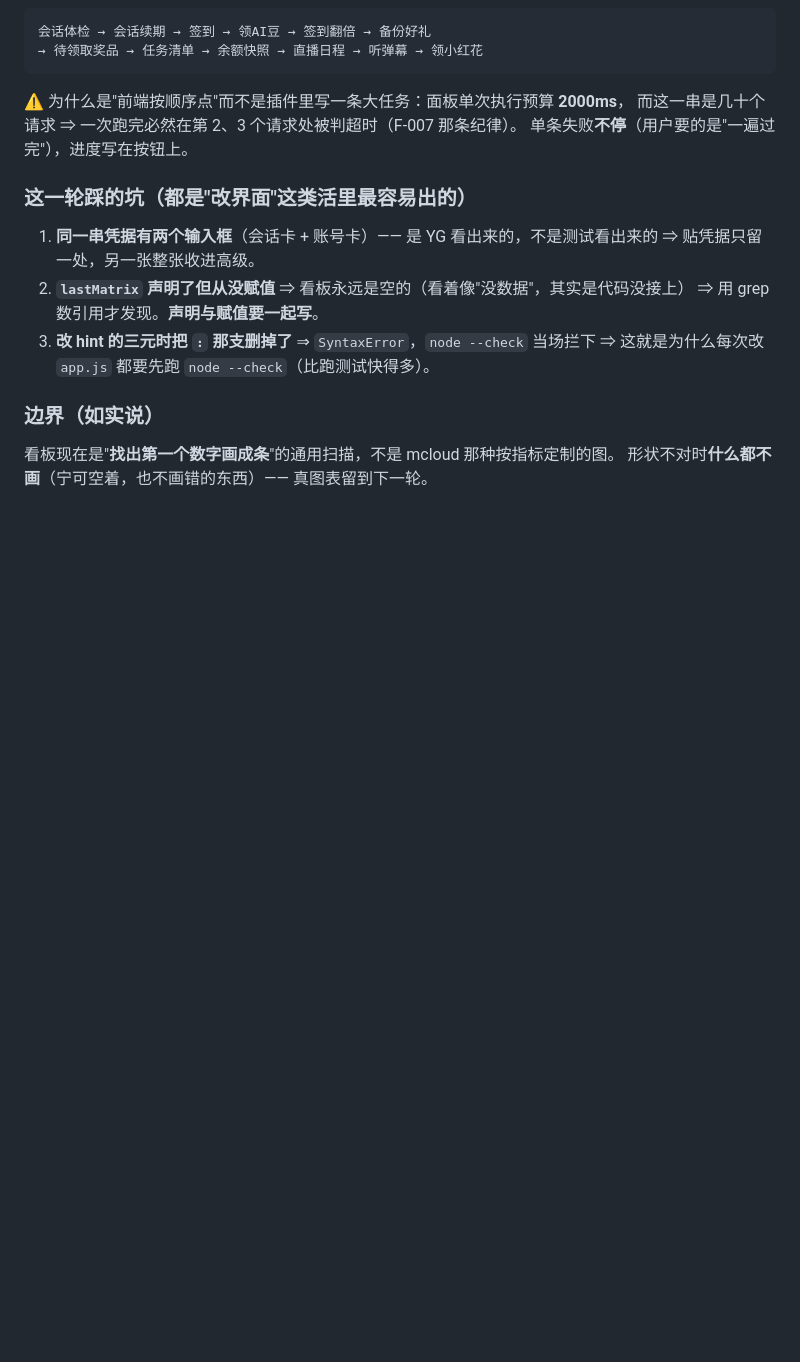
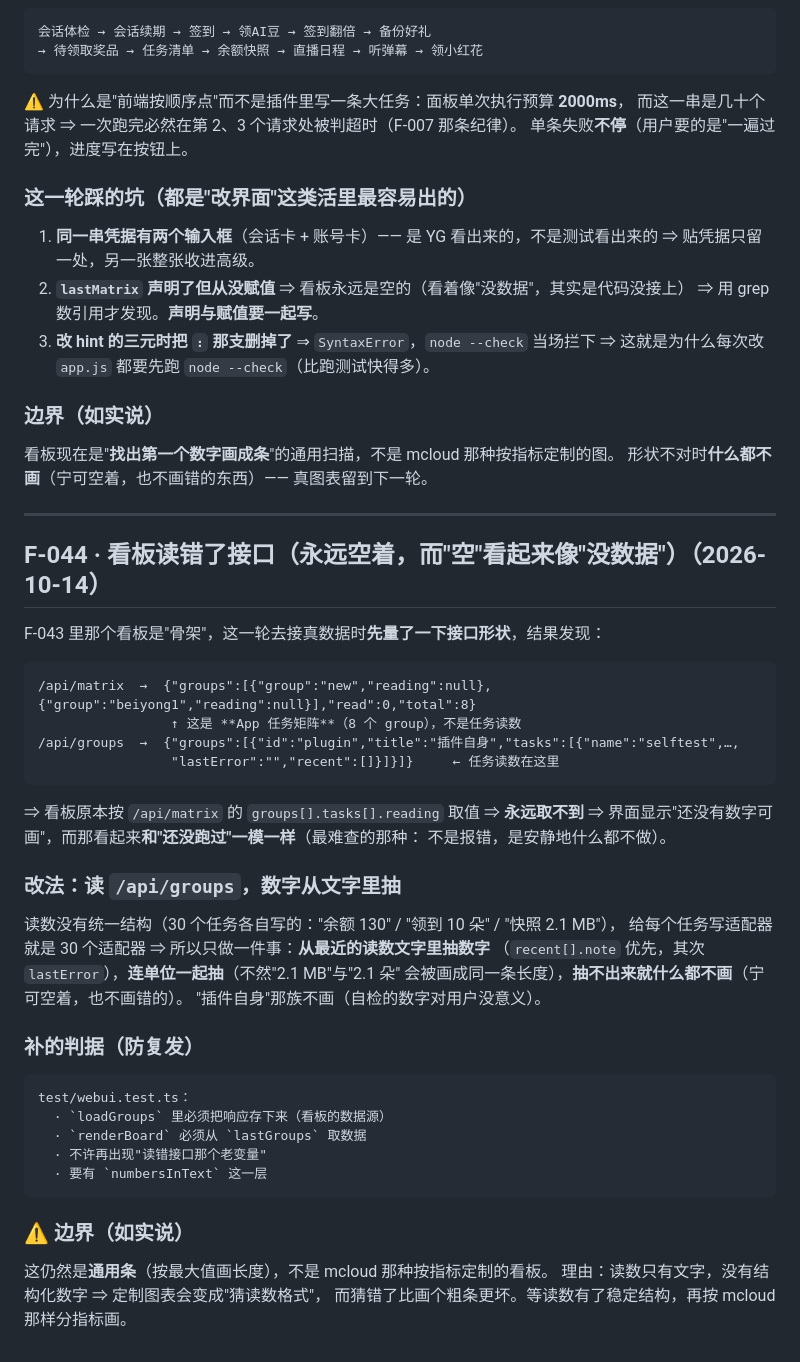
Before and after one commit to asunajs/mcloud-plugin, a Markdown page: docs/findings.md, the part around the change. GitHub-like rendering; blank space fills up the shorter version.

Commit message:
F-044：看板读错接口（/api/matrix 是 App 任务矩阵）⇒ 改读 /api/groups，数字从文字里抽 + 判据

````diff
--- a/docs/findings.md
+++ b/docs/findings.md
@@ -2325,3 +2325,44 @@ YG 连着给了七张截图，说的是同一件事：**界面把实现摊开给
 
 看板现在是"**找出第一个数字画成条**"的通用扫描，不是 mcloud 那种按指标定制的图。
 形状不对时**什么都不画**（宁可空着，也不画错的东西）—— 真图表留到下一轮。
+
+---
+
+## F-044 · 看板读错了接口（永远空着，而"空"看起来像"没数据"）（2026-10-14）
+
+F-043 里那个看板是"骨架"，这一轮去接真数据时**先量了一下接口形状**，结果发现：
+
+```text
+/api/matrix  →  {"groups":[{"group":"new","reading":null},{"group":"beiyong1","reading":null}],"read":0,"total":8}
+                 ↑ 这是 **App 任务矩阵**（8 个 group），不是任务读数
+/api/groups  →  {"groups":[{"id":"plugin","title":"插件自身","tasks":[{"name":"selftest",…,
+                 "lastError":"","recent":[]}]}]}     ← 任务读数在这里
+```
+
+⇒ 看板原本按 `/api/matrix` 的 `groups[].tasks[].reading` 取值 ⇒ **永远取不到** ⇒
+界面显示"还没有数字可画"，而那看起来**和"还没跑过"一模一样**（最难查的那种：
+不是报错，是安静地什么都不做）。
+
+### 改法：读 `/api/groups`，数字从**文字**里抽
+
+读数没有统一结构（30 个任务各自写的："余额 130" / "领到 10 朵" / "快照 2.1 MB"），
+给每个任务写适配器就是 30 个适配器 ⇒ 所以只做一件事：**从最近的读数文字里抽数字**
+（`recent[].note` 优先，其次 `lastError`），**连单位一起抽**（不然"2.1 MB"与"2.1 朵"
+会被画成同一条长度），**抽不出来就什么都不画**（宁可空着，也不画错的）。
+"插件自身"那族不画（自检的数字对用户没意义）。
+
+### 补的判据（防复发）
+
+```text
+test/webui.test.ts：
+  · `loadGroups` 里必须把响应存下来（看板的数据源）
+  · `renderBoard` 必须从 `lastGroups` 取数据
+  · 不许再出现"读错接口那个老变量"
+  · 要有 `numbersInText` 这一层
+```
+
+### ⚠ 边界（如实说）
+
+这仍然是**通用条**（按最大值画长度），不是 mcloud 那种按指标定制的看板。
+理由：读数只有文字，没有结构化数字 ⇒ 定制图表会变成"猜读数格式"，
+而猜错了比画个粗条更坏。等读数有了稳定结构，再按 mcloud 那样分指标画。
````
Also changed, not shown: README.md (+1 -1 lines).
